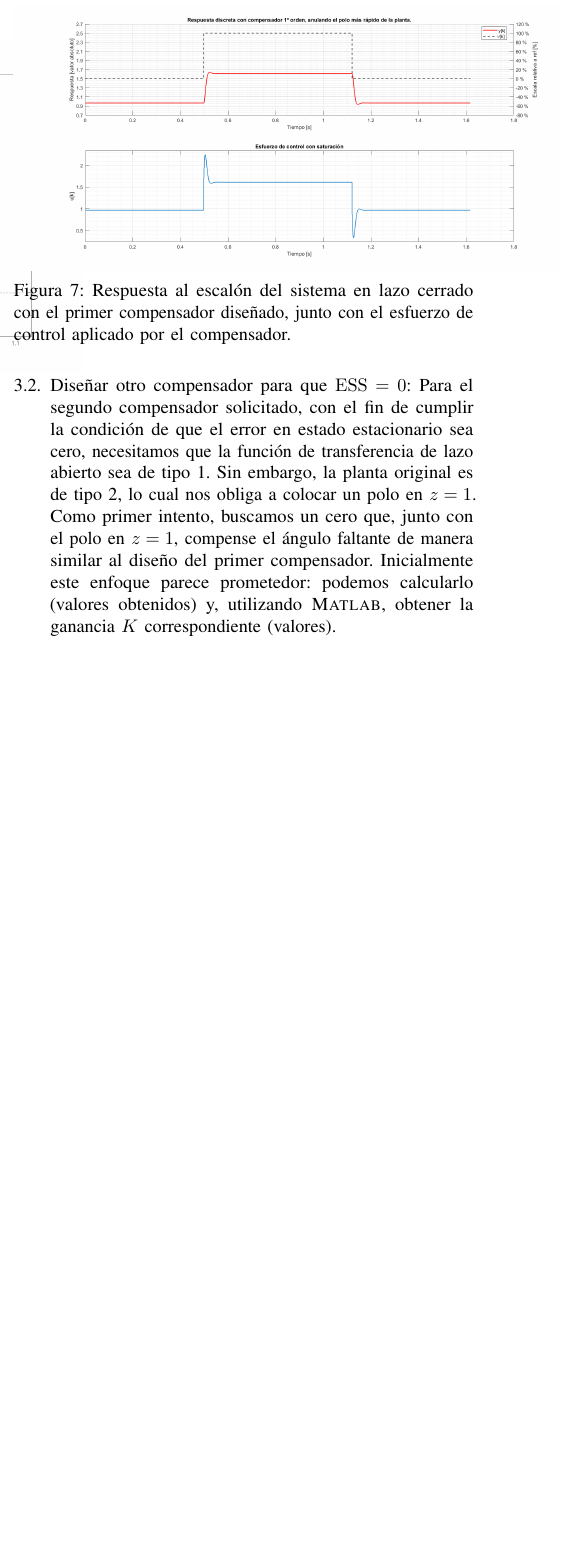
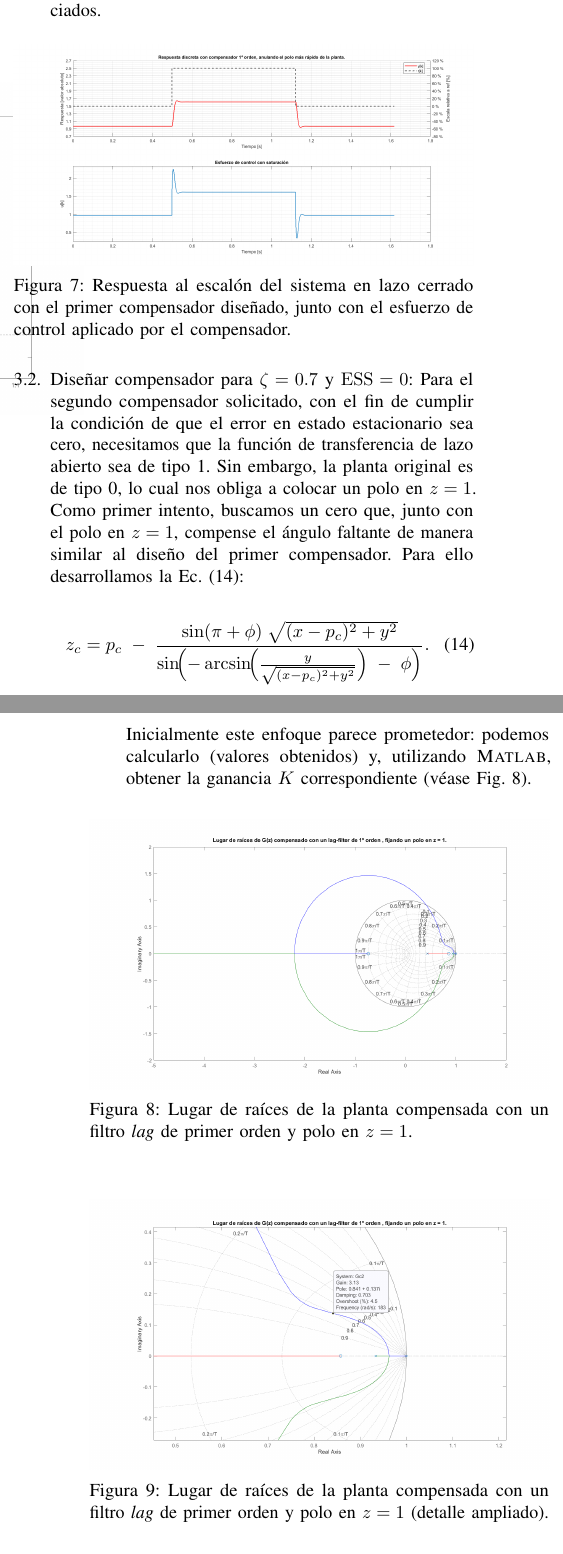
Before and after one commit to simplementeUnPorito/auto, a LaTeX paper (lab2.2/document.tex, which reads lab2.2/compensador1.tex, lab2.2/compensador2.tex, lab2.2/modificacion.tex): part of one column of page 4 of 26 before the commit and two parts of the columns of pages 4 and 5 of 27 after it, the two joined at a grey line, cut so that both start at the same text, the shorter picture padded with empty space. Compiled offline with pdfLaTeX.

Commit message:
compensadoresV1

```diff
--- a/lab2.2/compensador1.tex
+++ b/lab2.2/compensador1.tex
@@ -58,4 +58,4 @@ Asimismo, se eval\'ua el esfuerzo de control aplicado (Fig.~\ref{ref:stepYEsfuer
 
 \insertarfigura{./Img/step_y_esfuerzoCompensador1.png}
 {Respuesta al escal\'on del sistema en lazo cerrado con el primer compensador dise\~nado, junto con el esfuerzo de control aplicado por el compensador.}
-{ref:stepYEsfuerzoC1_v1}{1.2}
+{ref:stepYEsfuerzoC1_v1}{1}
--- a/lab2.2/compensador2.tex
+++ b/lab2.2/compensador2.tex
@@ -1,5 +1,29 @@
-Para el segundo compensador solicitado, con el fin de cumplir la condición de que el error en estado estacionario sea cero, necesitamos que la función de transferencia de lazo abierto sea de tipo 1. Sin embargo, la planta original es de tipo 2, lo cual nos obliga a colocar un polo en $z=1$.
+Para el segundo compensador solicitado, con el fin de cumplir la condición de que el error en estado estacionario sea cero, necesitamos que la función de transferencia de lazo abierto sea de tipo 1. Sin embargo, la planta original es de tipo 0, lo cual nos obliga a colocar un polo en $z=1$.
 
-Como primer intento, buscamos un cero que, junto con el polo en $z=1$, compense el ángulo faltante de manera similar al diseño del primer compensador. Inicialmente este enfoque parece prometedor: podemos calcularlo (valores obtenidos) y, utilizando \textsc{Matlab}, obtener la ganancia $K$ correspondiente (valores).
+Como primer intento, buscamos un cero que, junto con el polo en $z=1$, compense el ángulo faltante de manera similar al diseño del primer compensador. Para ello desarrollamos la Ec.~\eqref{eq:zc2}:
+
+\begin{equation}
+	\label{eq:zc2}
+	z_c
+	= p_c \;-\;
+	\frac{
+		\sin(\pi + \phi)\;
+		\sqrt{(x - p_c)^2 + y^2}
+	}{
+		\sin\!\Bigl(
+		-\arcsin\!\Bigl(\frac{y}{\sqrt{(x - p_c)^2 + y^2}}\Bigr)\;-\;\phi
+		\Bigr)
+	}.
+\end{equation}
+
+Inicialmente este enfoque parece prometedor: podemos calcularlo (valores obtenidos) y, utilizando \textsc{Matlab}, obtener la ganancia $K$ correspondiente (véase Fig.~\ref{fig:rlocusC2}).
+
+\insertarfigura{./Img/lugarDeRaicesCompensador2_completo.png}
+{Lugar de raíces de la planta compensada con un filtro \emph{lag} de primer orden y polo en $z=1$.}
+{fig:rlocusC2}{1}
+
+\insertarfigura{./Img/lugarDeRaicesCompensador2_zoom.png}
+{Lugar de raíces de la planta compensada con un filtro \emph{lag} de primer orden y polo en $z=1$ (detalle ampliado).}
+{fig:rlocusC2_zoom}{1}
 
 No obstante, al observar la respuesta al escalón nos encontramos con una decepción: se obtiene un sobrepico del $20\%$, equivalente a un $\zeta \approx 0.4$, lo que no satisface las condiciones deseadas.
@@ -7,3 +35,6 @@ No obstante, al observar la respuesta al escalón nos encontramos con una decepc
+\insertarfigura{./Img/step_y_esfuerzoCompensador2.png}
+{Respuesta al escal\'on del sistema en lazo cerrado con el segundo compensador dise\~nado, junto con el esfuerzo de control aplicado por el compensador.}
+{ref:stepYEsfuerzoC2_v1}{1}
 
 Esto ocurre porque la ubicación de los polos del sistema final no presenta un par de polos dominantes, por lo que la aproximación de segundo orden utilizada al inicio no resulta válida.
 
@@ -15,0 +48,5 @@ Determinando la ganancia $K$ (valor), obtenemos el siguiente resultado, el cual
+{Lugar de raíces de la planta compensada con un filtro \emph{lag} de segundo orden y polo en $z=1$.}
+{fig:rlocusC3}{1}
+
+\insertarfigura{./Img/lugarDeRaicesCompensador3_zoom.png}
+{Lugar de raíces de la planta compensada con un filtro \emph{lag} de segundo orden y polo en $z=1$ (detalle ampliado).}
--- a/lab2.2/modificacion.tex
+++ b/lab2.2/modificacion.tex
@@ -40,6 +40,8 @@ De este an\'alisis se deduce que es necesario introducir un compensador que apor
 {img:rlocusTarget}{1}
 
 \begin{enumerate}[label=3.\arabic*.]
-	\item Diseñar compensador para $\zeta = 0.7$: \input{compensador1.tex}
-	\item Diseñar otro compensador para que $\ESS = 0$: \input{compensador2.tex}
+	\item Diseñar compensador para $\zeta = 0.7$:
+	\input{compensador1.tex}
+	\item Diseñar compensador para $\zeta = 0.7$ y $\ESS = 0$:
+	\input{compensador2.tex}
 \end{enumerate}
```
Also changed, not shown: lab2.2/compensador2.tex (22 more changed lines).
